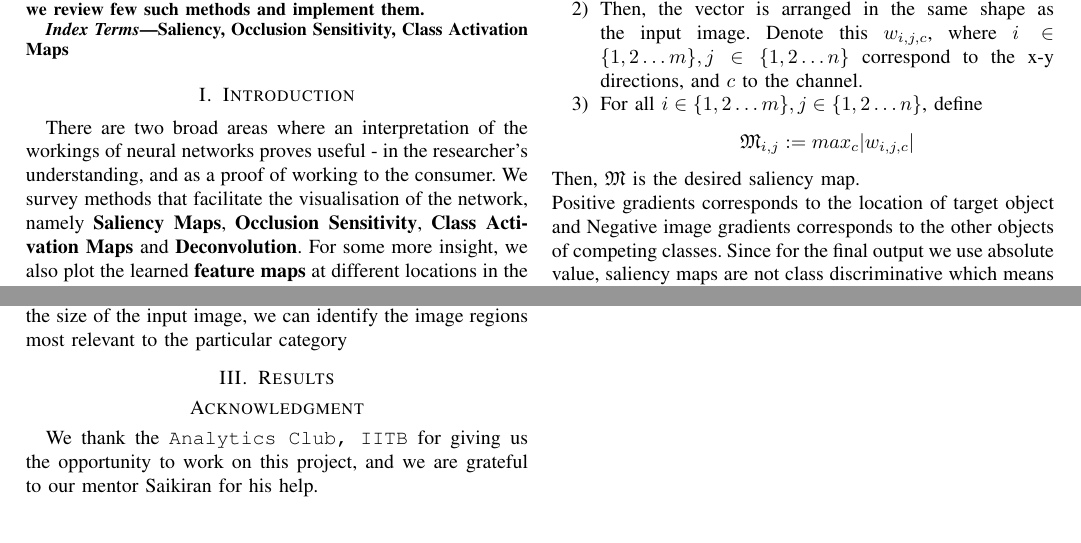
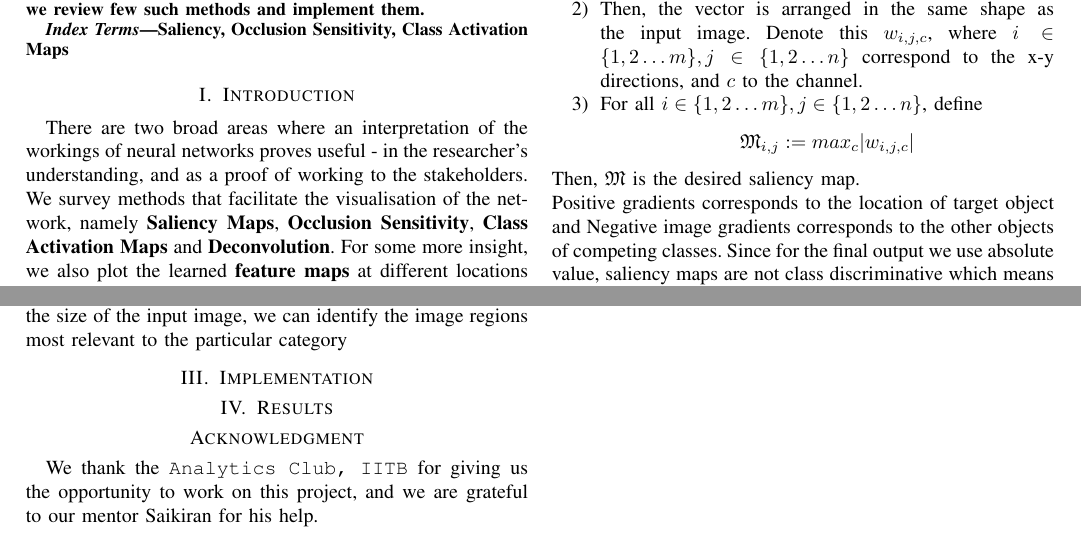
Before and after one commit to prateekgargX/Visualizing-Neural-Networks, a LaTeX paper (report_final/report.tex): two parts of pages 1 and 2 of 2, joined at a grey line, cut so that both start at the same text. Compiled offline with pdfLaTeX.

Commit message:
create placeholders

```diff
--- a/report_final/report.tex
+++ b/report_final/report.tex
@@ -37,11 +37,15 @@ Saliency, Occlusion Sensitivity, Class Activation Maps
 \end{IEEEkeywords}
 
 \section{Introduction}
-There are two broad areas where an interpretation of the workings of neural networks proves useful - in the researcher's understanding, and as a proof of working to the consumer. We survey methods that facilitate the visualisation of the network, namely \textbf{Saliency Maps}, \textbf{Occlusion Sensitivity}, \textbf{Class Activation Maps} and \textbf{Deconvolution}. For some more insight, we also plot the learned \textbf{feature maps} at different locations in the network. The code can be found \href{https://github.com/prateekgargX/Visualizing-Neural-Networks}{here}.
+There are two broad areas where an interpretation of the workings of neural networks proves useful - in the researcher's understanding, and as a proof of working to the stakeholders. We survey methods that facilitate the visualisation of the network, namely \textbf{Saliency Maps}, \textbf{Occlusion Sensitivity}, \textbf{Class Activation Maps} and \textbf{Deconvolution}. For some more insight, we also plot the learned \textbf{feature maps} at different locations in the network. The code can be found \href{https://github.com/prateekgargX/Visualizing-Neural-Networks}{here}.
 \section{Methods}
 \input{Saliency-Maps.tex}
 \input{Occlusion-Senstivity-Map.tex}
 \input{Class-Activation-Maps.tex}
+\section{Implementation}
+\input{SM-Implementation.tex}
+\input{OSM-Implementation.tex}
+\input{CAM-Implementation.tex}
 \section{Results}
 
 \section*{Acknowledgment}
```
Also changed, not shown: report_final/CAM-Implementation.tex (added), report_final/OSM-Implementation.tex (added), report_final/SM-Implementation.tex (added), report_final/report.pdf.
